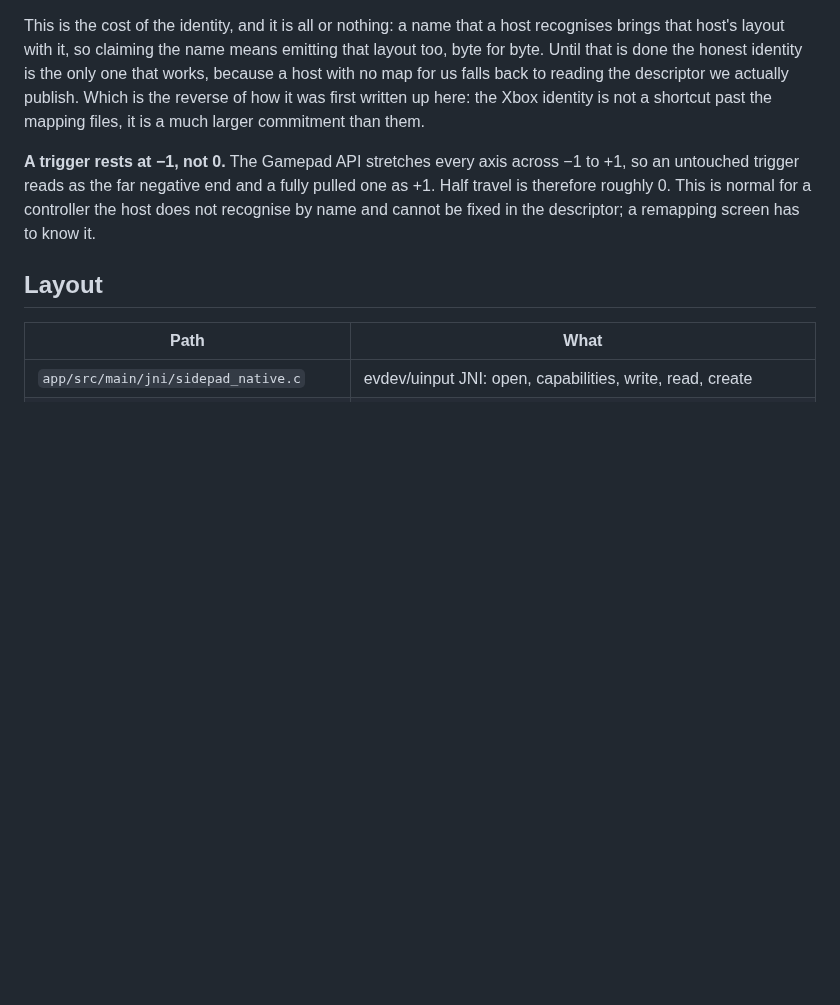
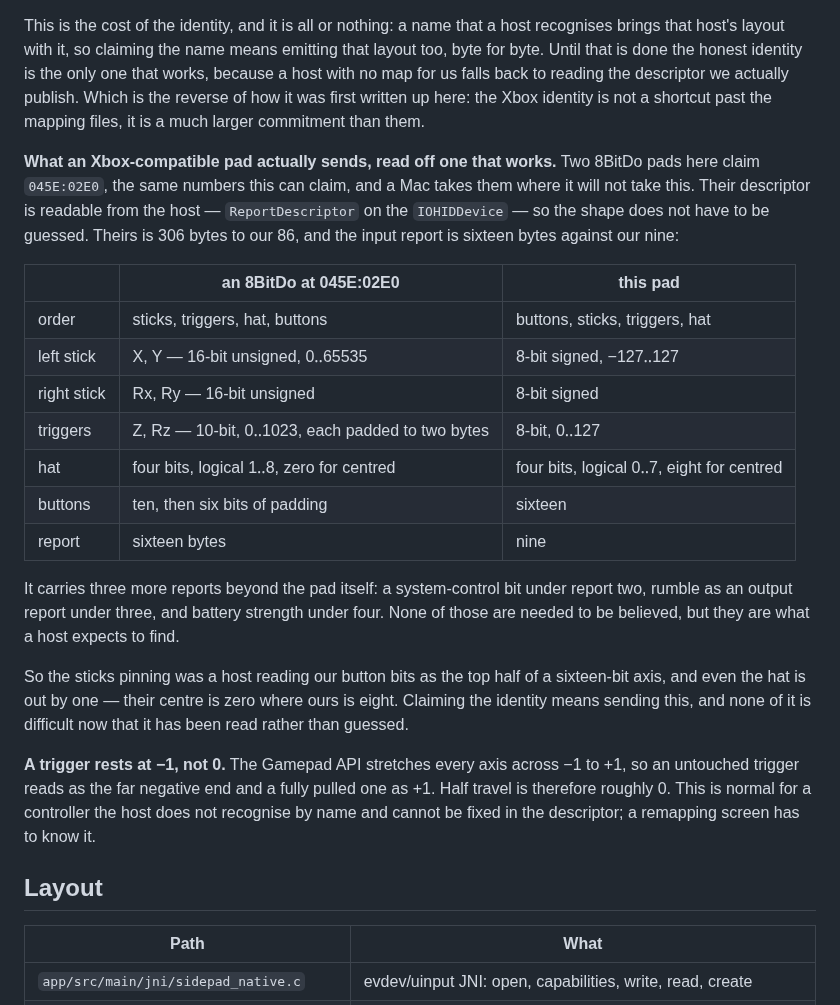
Before and after one commit to bentolanh/thor-sidepad, a Markdown page: DEVELOPMENT.md, the part around the change. GitHub-like rendering; blank space fills up the shorter version.

Commit message:
SidePad: read what an Xbox-compatible pad actually sends
Two 8BitDo pads here claim 045E:02E0 and a Mac takes them where it will not
take this one, so the shape did not have to be guessed -- the descriptor reads
straight off the host. Theirs is 306 bytes to our 86 and the report is sixteen
to our nine: sixteen-bit unsigned sticks, ten-bit triggers, ten buttons at the
end rather than sixteen at the front, and a hat whose centre is zero where
ours is eight.

Which is why the sticks pinned: a host reading our button bits as the top half
of an axis. Recorded so the work is mechanical rather than exploratory.

Co-Authored-By: Claude Opus 5 <noreply@anthropic.com>

```diff
--- a/DEVELOPMENT.md
+++ b/DEVELOPMENT.md
@@ -689,6 +689,30 @@ the app.
   was first written up here: the Xbox identity is not a shortcut past the mapping files, it is a
   much larger commitment than them.
 
+  **What an Xbox-compatible pad actually sends, read off one that works.** Two 8BitDo pads here
+  claim `045E:02E0`, the same numbers this can claim, and a Mac takes them where it will not take
+  this. Their descriptor is readable from the host — `ReportDescriptor` on the `IOHIDDevice` — so
+  the shape does not have to be guessed. Theirs is 306 bytes to our 86, and the input report is
+  sixteen bytes against our nine:
+
+| | an 8BitDo at 045E:02E0 | this pad |
+| --- | --- | --- |
+| order | sticks, triggers, hat, buttons | buttons, sticks, triggers, hat |
+| left stick | X, Y — 16-bit unsigned, 0‥65535 | 8-bit signed, −127‥127 |
+| right stick | Rx, Ry — 16-bit unsigned | 8-bit signed |
+| triggers | Z, Rz — 10-bit, 0‥1023, each padded to two bytes | 8-bit, 0‥127 |
+| hat | four bits, logical 1‥8, zero for centred | four bits, logical 0‥7, eight for centred |
+| buttons | ten, then six bits of padding | sixteen |
+| report | sixteen bytes | nine |
+
+  It carries three more reports beyond the pad itself: a system-control bit under report two,
+  rumble as an output report under three, and battery strength under four. None of those are
+  needed to be believed, but they are what a host expects to find.
+
+  So the sticks pinning was a host reading our button bits as the top half of a sixteen-bit axis,
+  and even the hat is out by one — their centre is zero where ours is eight. Claiming the identity
+  means sending this, and none of it is difficult now that it has been read rather than guessed.
+
   **A trigger rests at −1, not 0.** The Gamepad API stretches every axis across −1 to +1, so an
   untouched trigger reads as the far negative end and a fully pulled one as +1. Half travel is
   therefore roughly 0. This is normal for a controller the host does not recognise by name and
```
